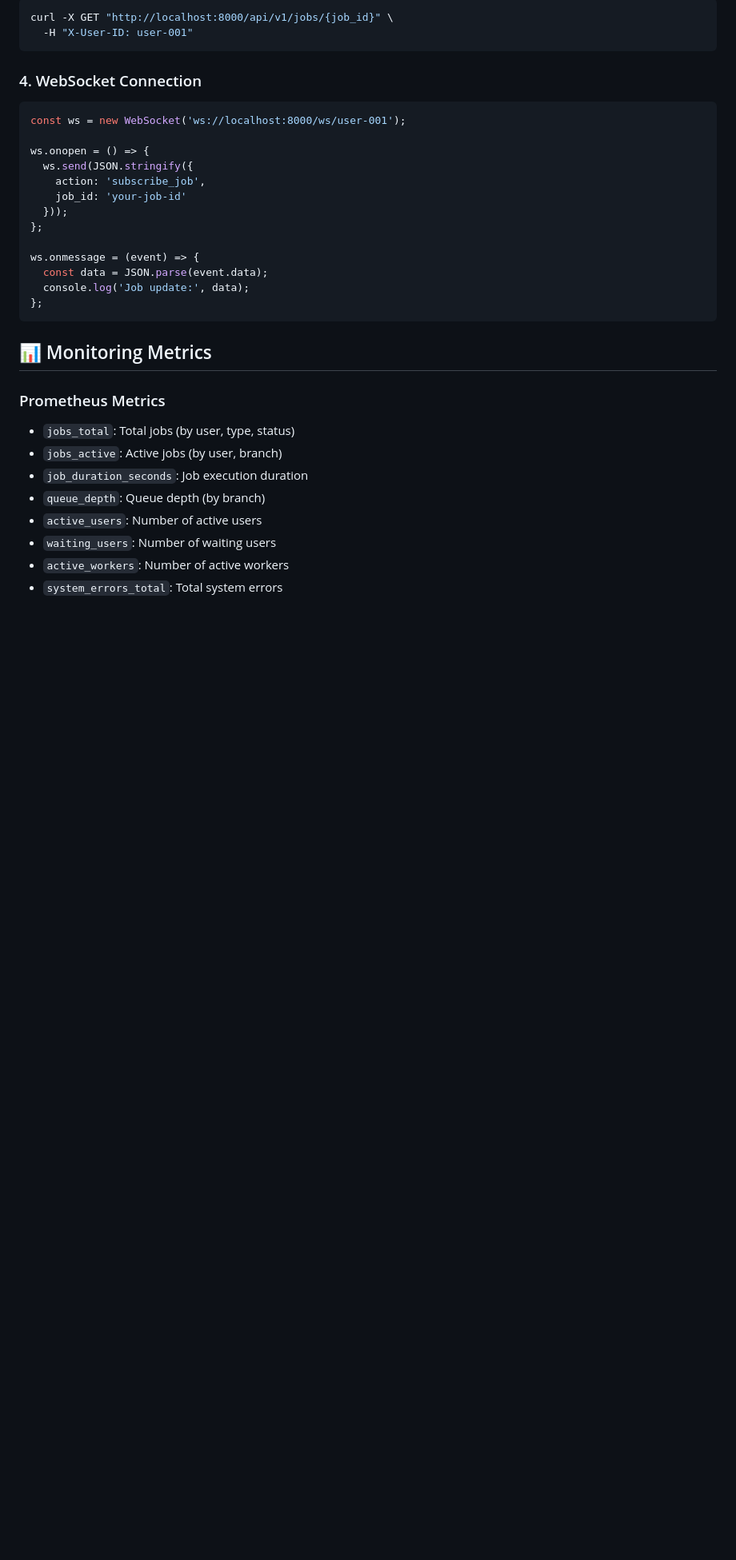
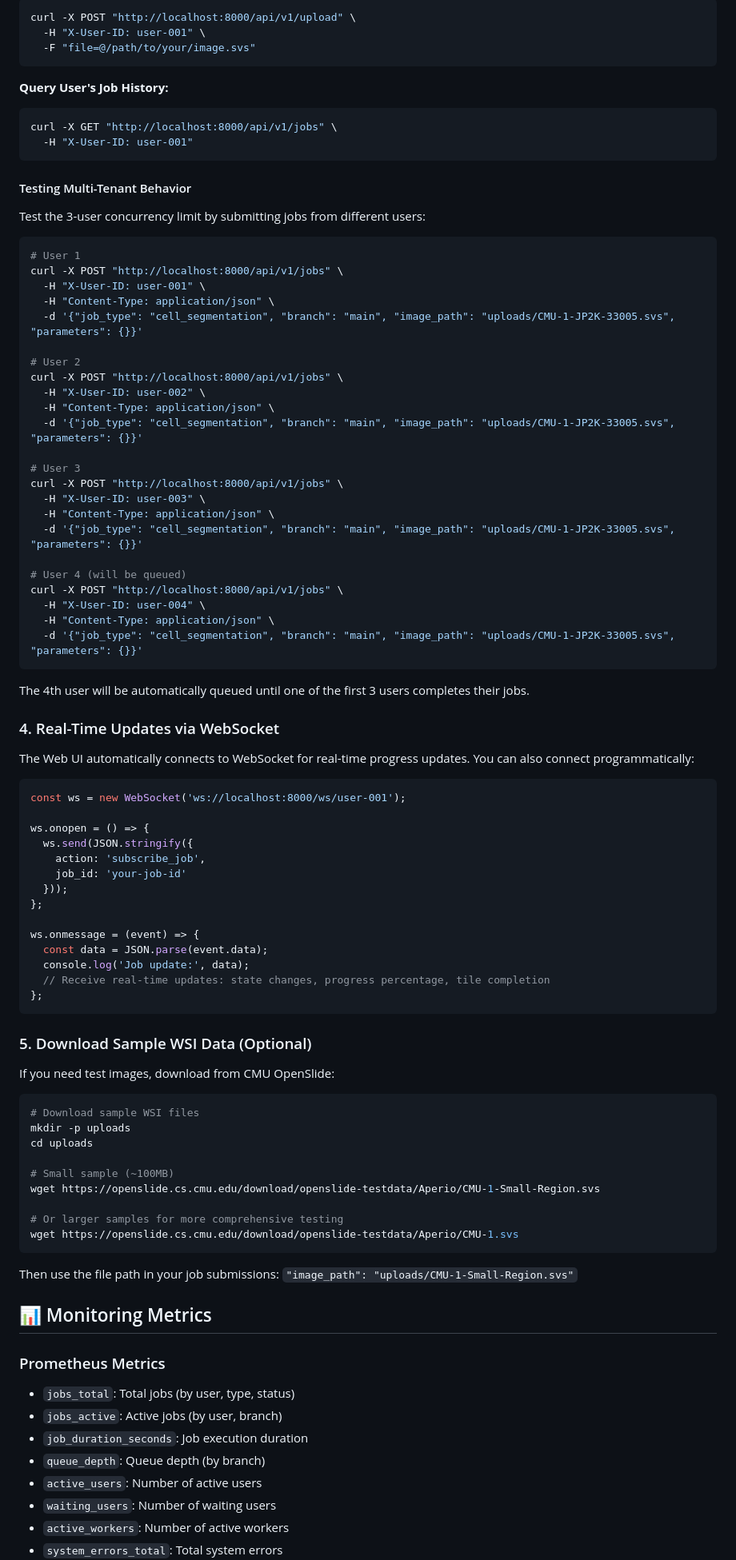
Before and after one commit to Guancheng1/Branch-Aware_Multi-Tenant-Workflow-Scheduler, a Markdown page: README.md, the part around one of its changes. Shown at 80% size. Rendered like a GitHub page; blank space fills up the shorter version.

````diff
--- a/README.md
+++ b/README.md
@@ -194,10 +272,52 @@ curl -X POST "http://localhost:8000/api/v1/workflows" \
 
 ```bash
-curl -X GET "http://localhost:8000/api/v1/jobs/{job_id}" \
+curl -X POST "http://localhost:8000/api/v1/upload" \
+  -H "X-User-ID: user-001" \
+  -F "file=@/path/to/your/image.svs"
+```
+
+**Query User's Job History:**
+
+```bash
+curl -X GET "http://localhost:8000/api/v1/jobs" \
   -H "X-User-ID: user-001"
 ```
 
-### 4. WebSocket Connection
+#### Testing Multi-Tenant Behavior
+
+Test the 3-user concurrency limit by submitting jobs from different users:
+
+```bash
+# User 1
+curl -X POST "http://localhost:8000/api/v1/jobs" \
+  -H "X-User-ID: user-001" \
+  -H "Content-Type: application/json" \
+  -d '{"job_type": "cell_segmentation", "branch": "main", "image_path": "uploads/CMU-1-JP2K-33005.svs", "parameters": {}}'
+
+# User 2
+curl -X POST "http://localhost:8000/api/v1/jobs" \
+  -H "X-User-ID: user-002" \
+  -H "Content-Type: application/json" \
+  -d '{"job_type": "cell_segmentation", "branch": "main", "image_path": "uploads/CMU-1-JP2K-33005.svs", "parameters": {}}'
+
+# User 3
+curl -X POST "http://localhost:8000/api/v1/jobs" \
+  -H "X-User-ID: user-003" \
+  -H "Content-Type: application/json" \
+  -d '{"job_type": "cell_segmentation", "branch": "main", "image_path": "uploads/CMU-1-JP2K-33005.svs", "parameters": {}}'
+
+# User 4 (will be queued)
+curl -X POST "http://localhost:8000/api/v1/jobs" \
+  -H "X-User-ID: user-004" \
+  -H "Content-Type: application/json" \
+  -d '{"job_type": "cell_segmentation", "branch": "main", "image_path": "uploads/CMU-1-JP2K-33005.svs", "parameters": {}}'
+```
+
+The 4th user will be automatically queued until one of the first 3 users completes their jobs.
+
+### 4. Real-Time Updates via WebSocket
+
+The Web UI automatically connects to WebSocket for real-time progress updates. You can also connect programmatically:
 
 ```javascript
 const ws = new WebSocket('ws://localhost:8000/ws/user-001');
@@ -212,8 +332,27 @@ ws.onopen = () => {
 ws.onmessage = (event) => {
   const data = JSON.parse(event.data);
   console.log('Job update:', data);
+  // Receive real-time updates: state changes, progress percentage, tile completion
 };
 ```
+
+### 5. Download Sample WSI Data (Optional)
+
+If you need test images, download from CMU OpenSlide:
+
+```bash
+# Download sample WSI files
+mkdir -p uploads
+cd uploads
+
+# Small sample (~100MB)
+wget https://openslide.cs.cmu.edu/download/openslide-testdata/Aperio/CMU-1-Small-Region.svs
+
+# Or larger samples for more comprehensive testing
+wget https://openslide.cs.cmu.edu/download/openslide-testdata/Aperio/CMU-1.svs
+```
+
+Then use the file path in your job submissions: `"image_path": "uploads/CMU-1-Small-Region.svs"`
 
 ## 📊 Monitoring Metrics
 
````
Also changed, not shown: other parts of README.md (+139 -56 lines).
